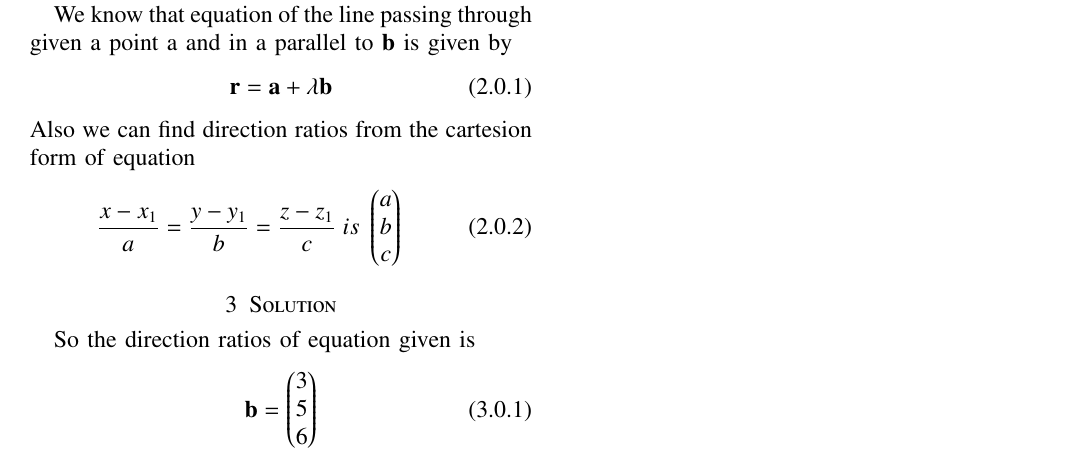
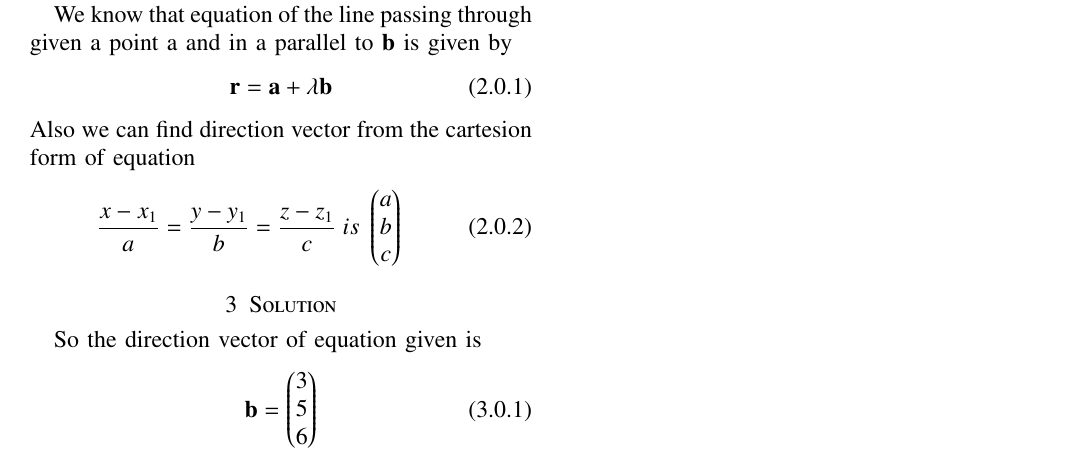
Before and after one commit to shreeprasadbhat/matrix-theory, a LaTeX problem sheet (assignment2/assignment2.tex): part of the page, cut so that both start at the same text. Compiled offline with pdfLaTeX.

```diff
--- a/assignment2/assignment2.tex
+++ b/assignment2/assignment2.tex
@@ -265,12 +265,12 @@
 \begin{equation}
     \vec{r} = \vec{a}+\lambda\vec{b}
 \end{equation}
-Also we can find direction ratios from the cartesion form of equation
+Also we can find direction vector from the cartesion form of equation
 \begin{equation}
     \frac{x-x_1}{a} = \frac{y-y_1}{b} = \frac{z-z_1}{c}\;is\; \myvec{a\\b\\c}
 \end{equation}
 \section{Solution}
-So the direction ratios of equation given is
+So the direction vector of equation given is
 \begin{equation}
     \vec{b} = \myvec{3\\5\\6}
 \end{equation}
```
Also changed, not shown: assignment2/assignment2.pdf, assignment2/fig/figure.png, assignment2/assignment2.tex (2 more changed lines).
